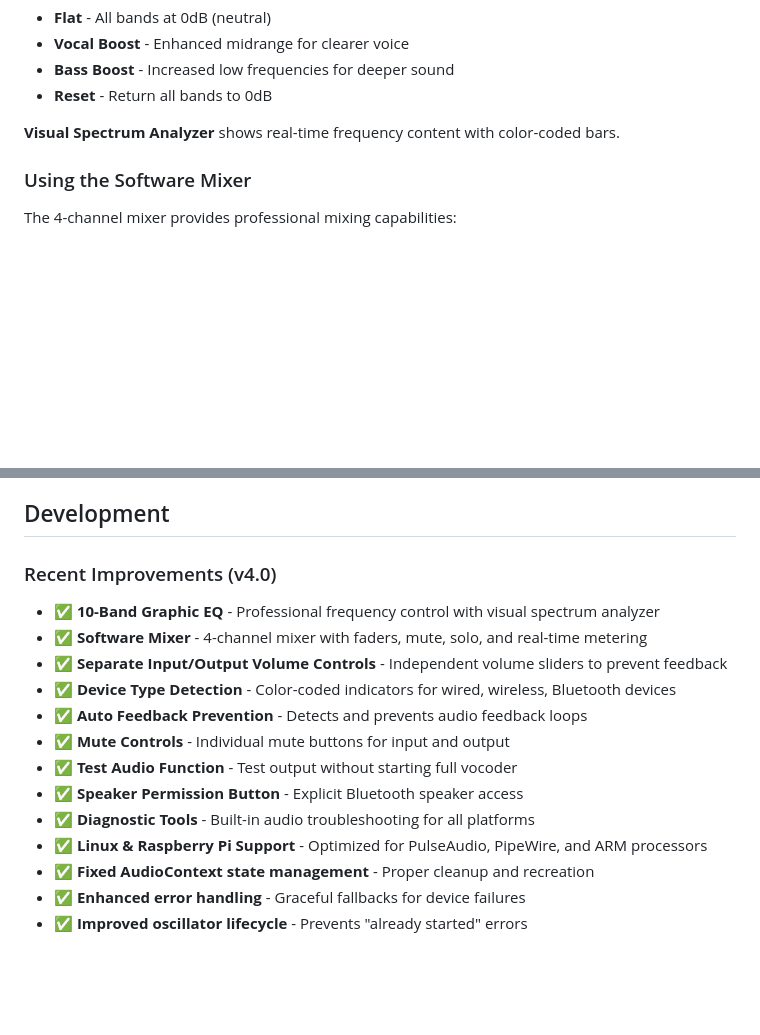
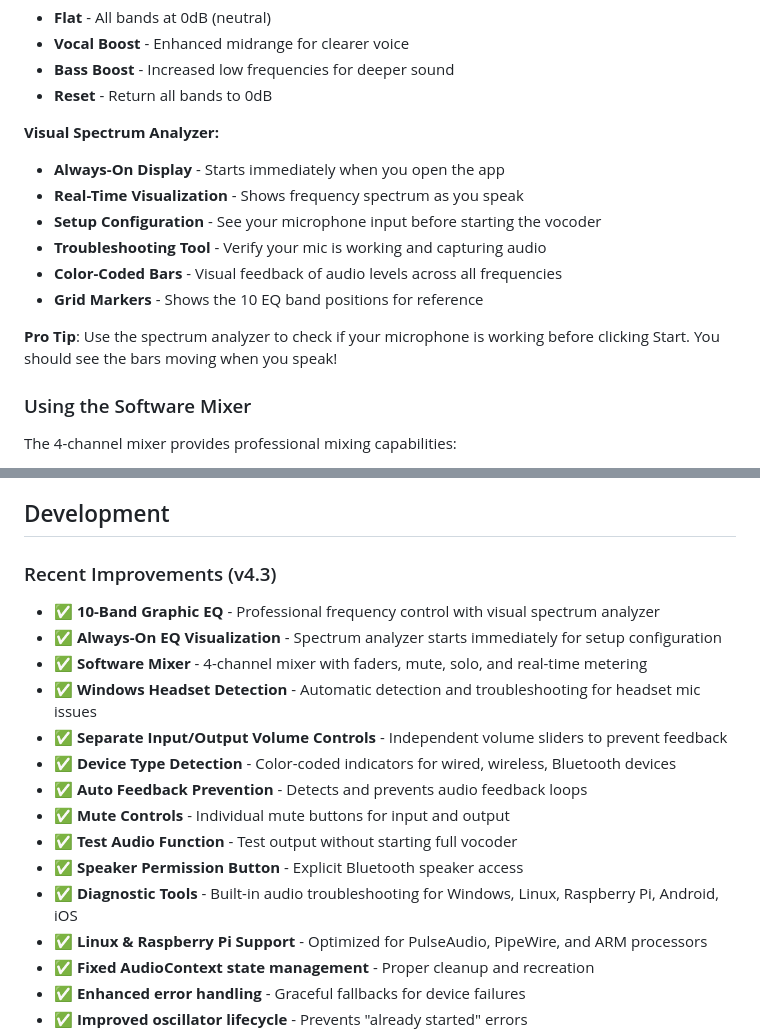
Before and after one commit to CptNope/Vader-Vocoder-PWA, a Markdown page: README.md, 2 parts joined by grey strips. Drawn GitHub-style; blank space fills up the shorter version.

```diff
--- a/README.md
+++ b/README.md
@@ -323,7 +323,15 @@ The 10-band graphic equalizer provides precise frequency control:
 - **Bass Boost** - Increased low frequencies for deeper sound
 - **Reset** - Return all bands to 0dB
 
-**Visual Spectrum Analyzer** shows real-time frequency content with color-coded bars.
+**Visual Spectrum Analyzer:**
+- **Always-On Display** - Starts immediately when you open the app
+- **Real-Time Visualization** - Shows frequency spectrum as you speak
+- **Setup Configuration** - See your microphone input before starting the vocoder
+- **Troubleshooting Tool** - Verify your mic is working and capturing audio
+- **Color-Coded Bars** - Visual feedback of audio levels across all frequencies
+- **Grid Markers** - Shows the 10 EQ band positions for reference
+
+**Pro Tip**: Use the spectrum analyzer to check if your microphone is working before clicking Start. You should see the bars moving when you speak!
 
 ### Using the Software Mixer
 The 4-channel mixer provides professional mixing capabilities:
@@ -815,16 +896,18 @@ $ sudo systemctl disable cups         # If not using printer
 
 ## Development
 
-### Recent Improvements (v4.0)
+### Recent Improvements (v4.3)
 - ✅ **10-Band Graphic EQ** - Professional frequency control with visual spectrum analyzer
+- ✅ **Always-On EQ Visualization** - Spectrum analyzer starts immediately for setup configuration
 - ✅ **Software Mixer** - 4-channel mixer with faders, mute, solo, and real-time metering
+- ✅ **Windows Headset Detection** - Automatic detection and troubleshooting for headset mic issues
 - ✅ **Separate Input/Output Volume Controls** - Independent volume sliders to prevent feedback
 - ✅ **Device Type Detection** - Color-coded indicators for wired, wireless, Bluetooth devices
 - ✅ **Auto Feedback Prevention** - Detects and prevents audio feedback loops
 - ✅ **Mute Controls** - Individual mute buttons for input and output
 - ✅ **Test Audio Function** - Test output without starting full vocoder
 - ✅ **Speaker Permission Button** - Explicit Bluetooth speaker access
-- ✅ **Diagnostic Tools** - Built-in audio troubleshooting for all platforms
+- ✅ **Diagnostic Tools** - Built-in audio troubleshooting for Windows, Linux, Raspberry Pi, Android, iOS
 - ✅ **Linux & Raspberry Pi Support** - Optimized for PulseAudio, PipeWire, and ARM processors
 - ✅ **Fixed AudioContext state management** - Proper cleanup and recreation
 - ✅ **Enhanced error handling** - Graceful fallbacks for device failures
```
Also changed, not shown: other parts of README.md (+78 -5 lines).
